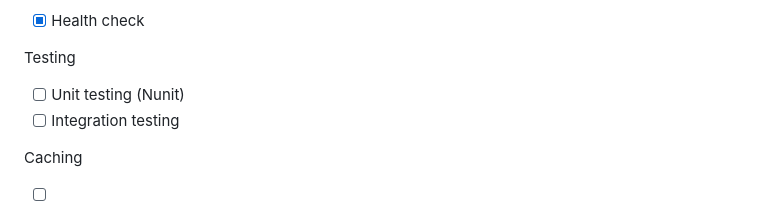
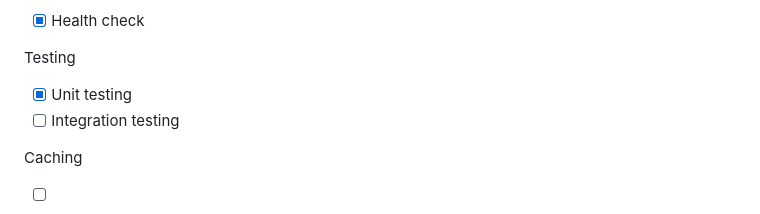
Before and after one commit to truanguyenvan/go-clean-architecture-example, a Markdown page: docs/README.md, the part around the change. GitHub-like rendering.

Commit message:
#update update README

```diff
--- a/docs/README.md
+++ b/docs/README.md
@@ -71,7 +71,7 @@ Monitoring
 - [x] Health check
 
 Testing
-- [ ] Unit testing (Nunit)
+- [x] Unit testing
 - [ ] Integration testing
 
 Caching
```
